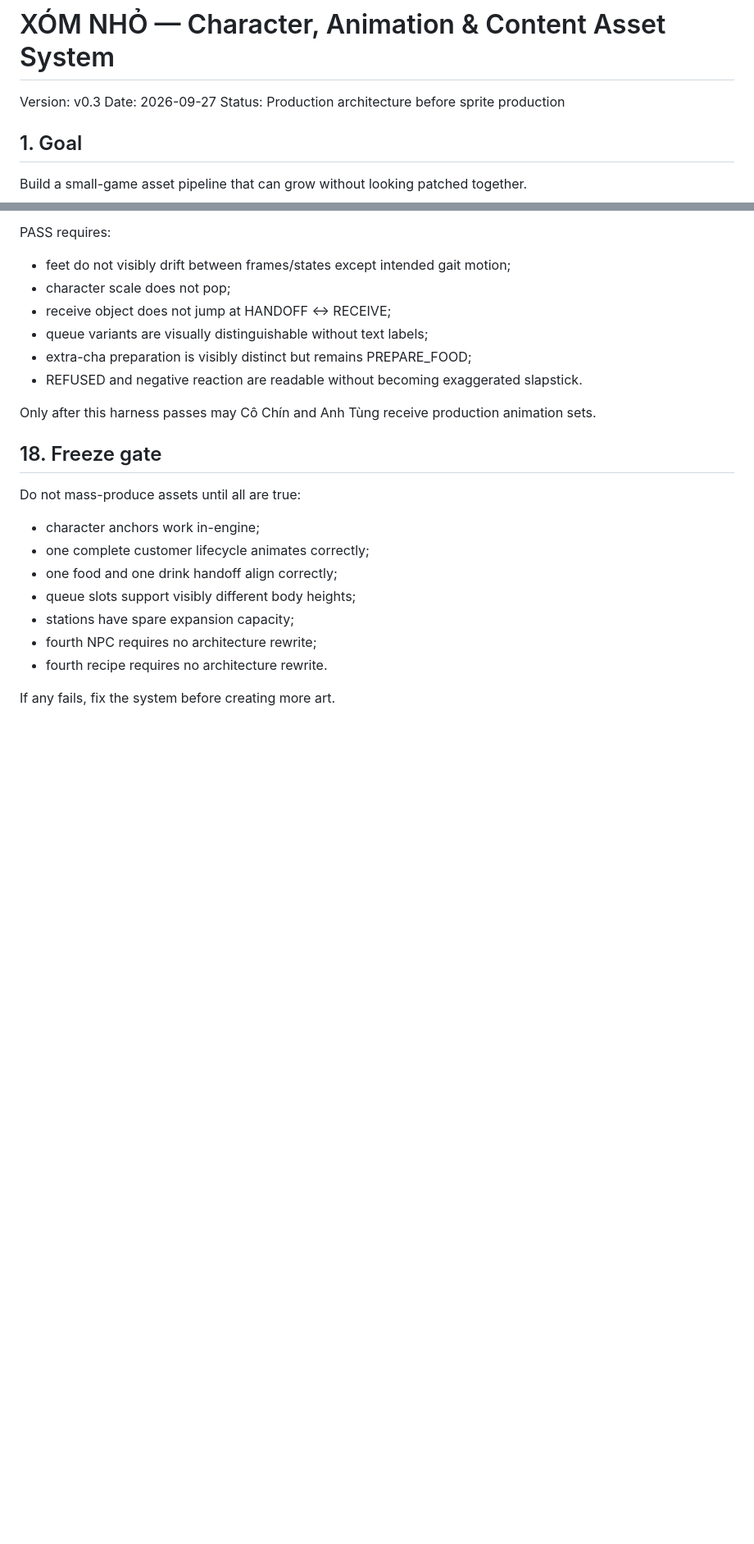
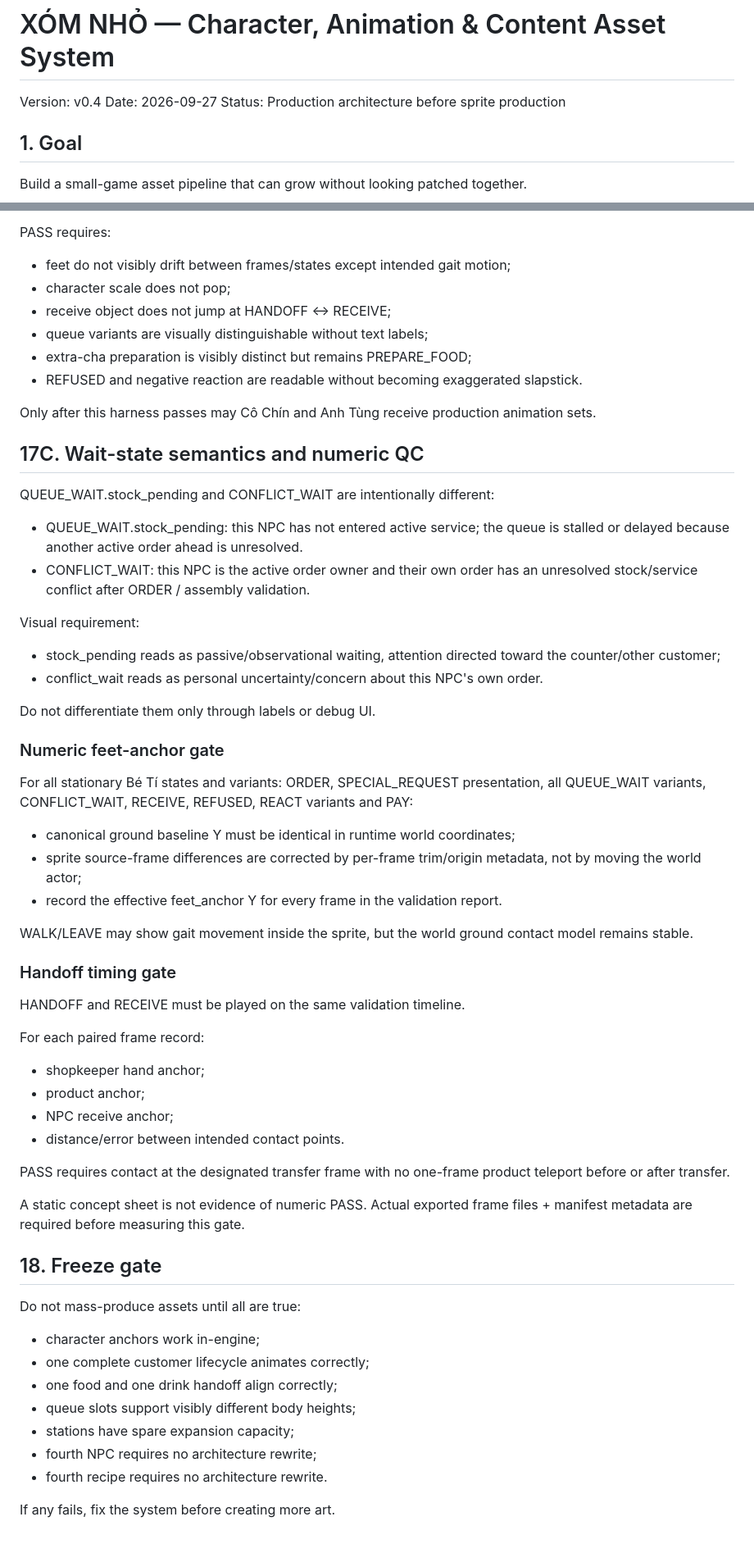
Before and after one commit to vohazard1810/xom-nho, a Markdown page: ASSET_SYSTEM.md, 2 parts joined by grey strips. Shown at 82% size. Rendered like a GitHub page; blank space fills up the shorter version.

Commit message:
docs: define numeric anchor and wait-state QC gates

```diff
--- a/ASSET_SYSTEM.md
+++ b/ASSET_SYSTEM.md
@@ -1,6 +1,6 @@
 # XÓM NHỎ — Character, Animation & Content Asset System
 
-Version: v0.3
+Version: v0.4
 Date: 2026-09-27
 Status: Production architecture before sprite production
 
@@ -494,6 +494,44 @@ PASS requires:
 
 Only after this harness passes may Cô Chín and Anh Tùng receive production animation sets.
 
+## 17C. Wait-state semantics and numeric QC
+
+QUEUE_WAIT.stock_pending and CONFLICT_WAIT are intentionally different:
+
+- QUEUE_WAIT.stock_pending: this NPC has not entered active service; the queue is stalled or delayed because another active order ahead is unresolved.
+- CONFLICT_WAIT: this NPC is the active order owner and their own order has an unresolved stock/service conflict after ORDER / assembly validation.
+
+Visual requirement:
+- stock_pending reads as passive/observational waiting, attention directed toward the counter/other customer;
+- conflict_wait reads as personal uncertainty/concern about this NPC's own order.
+
+Do not differentiate them only through labels or debug UI.
+
+### Numeric feet-anchor gate
+
+For all stationary Bé Tí states and variants:
+ORDER, SPECIAL_REQUEST presentation, all QUEUE_WAIT variants, CONFLICT_WAIT, RECEIVE, REFUSED, REACT variants and PAY:
+
+- canonical ground baseline Y must be identical in runtime world coordinates;
+- sprite source-frame differences are corrected by per-frame trim/origin metadata, not by moving the world actor;
+- record the effective feet_anchor Y for every frame in the validation report.
+
+WALK/LEAVE may show gait movement inside the sprite, but the world ground contact model remains stable.
+
+### Handoff timing gate
+
+HANDOFF and RECEIVE must be played on the same validation timeline.
+
+For each paired frame record:
+- shopkeeper hand anchor;
+- product anchor;
+- NPC receive anchor;
+- distance/error between intended contact points.
+
+PASS requires contact at the designated transfer frame with no one-frame product teleport before or after transfer.
+
+A static concept sheet is not evidence of numeric PASS. Actual exported frame files + manifest metadata are required before measuring this gate.
+
 ## 18. Freeze gate
 
 Do not mass-produce assets until all are true:
```
